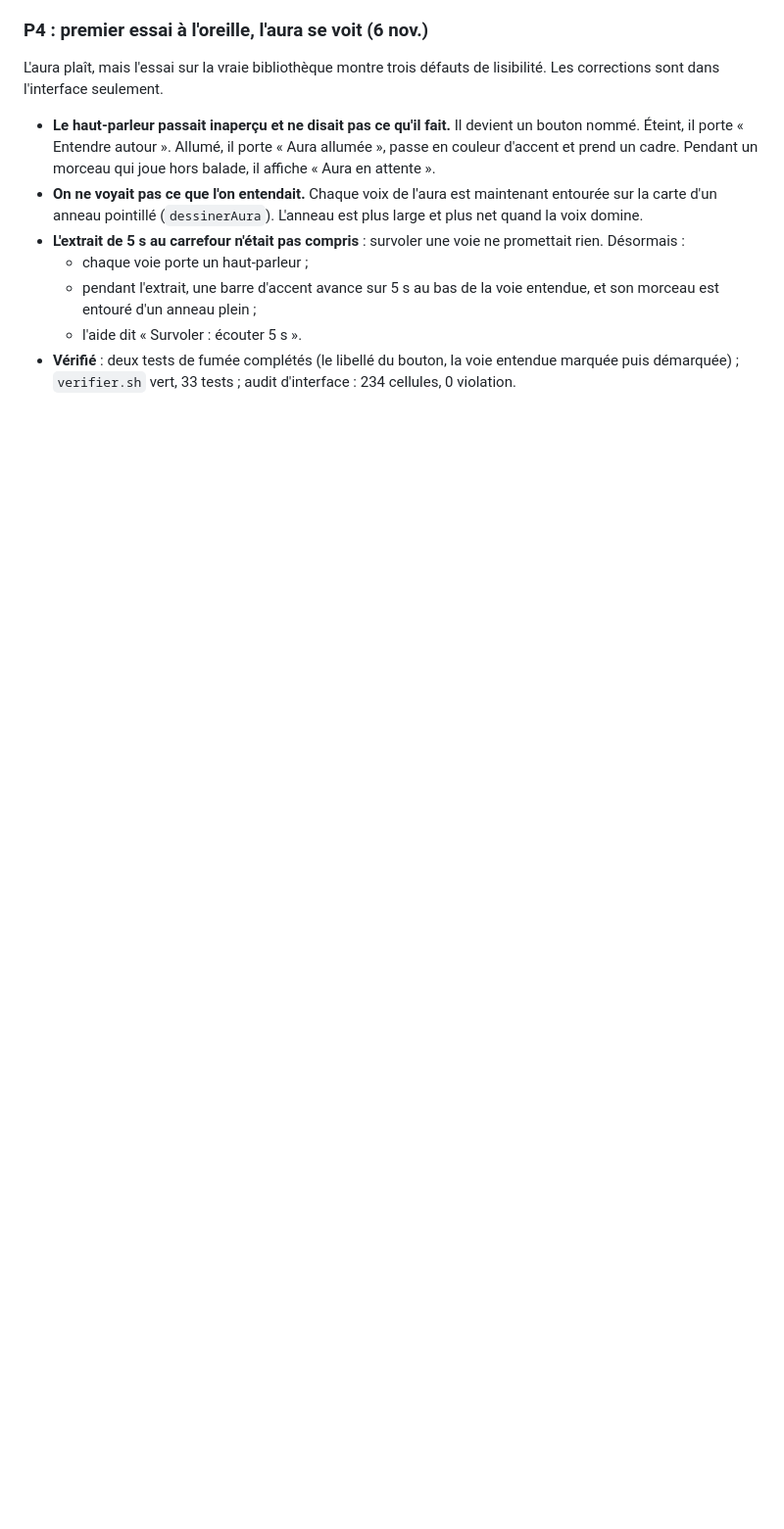
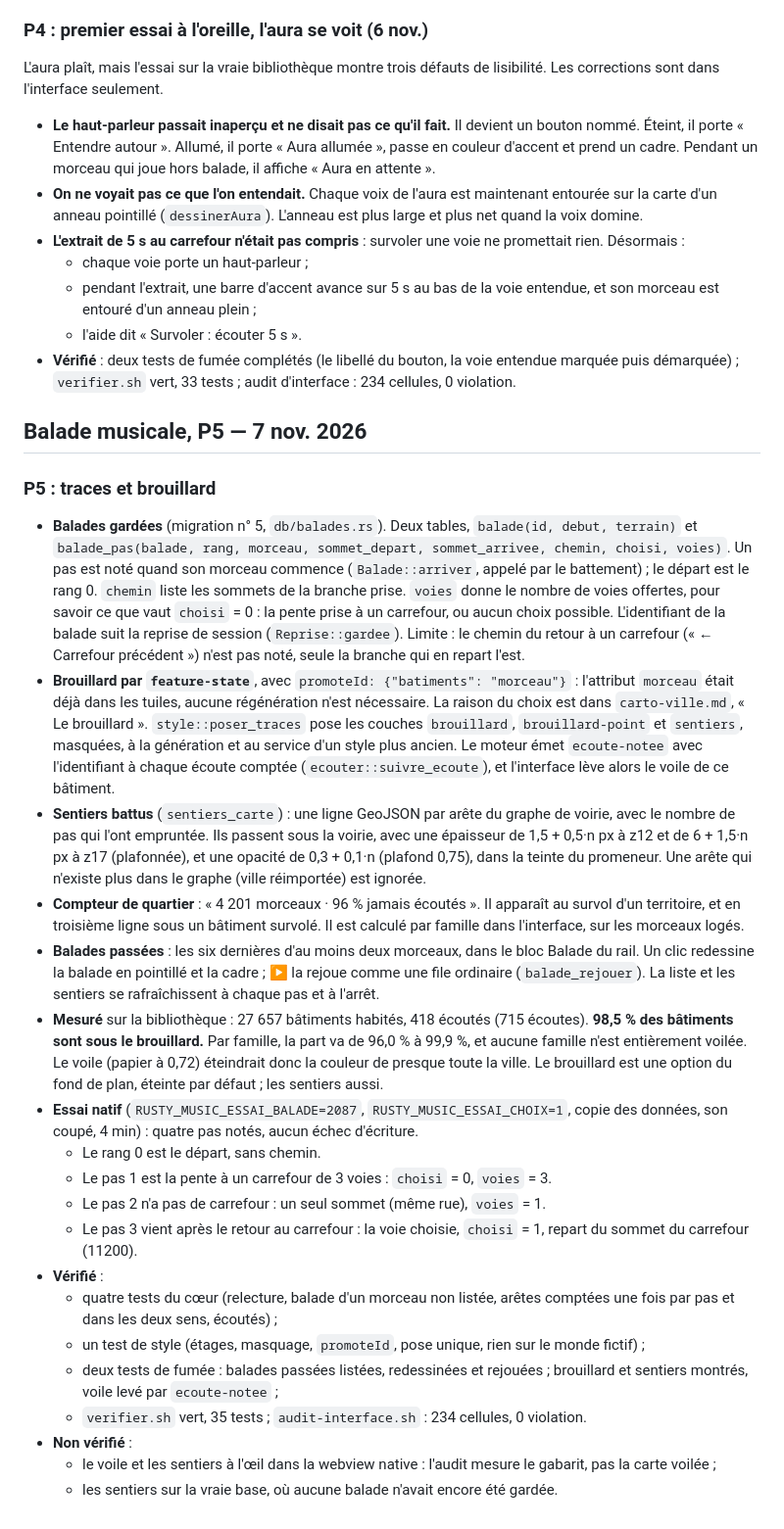
Before and after one commit to rousseau/rusty-music, a Markdown page: docs/journal.md, the part around the change. Shown at 98% size. Drawn GitHub-style; blank space fills up the shorter version.

Commit message:
Journal : P5 de la balade, fait et mesuré
98,5 % des bâtiments habités sous le brouillard (27 657, 418 écoutés),
de 96,0 % à 99,9 % par famille : l'option reste éteinte par défaut.
Essai natif de quatre pas, tests, et ce qui n'est pas vérifié. P5 à
« fait » dans plan-balade.md et suite.md.

Co-Authored-By: Claude Opus 5.5 <noreply@anthropic.com>

```diff
--- a/docs/journal.md
+++ b/docs/journal.md
@@ -3102,3 +3102,69 @@ lisibilité. Les corrections sont dans l'interface seulement.
 - **Vérifié** : deux tests de fumée complétés (le libellé du bouton, la voie
   entendue marquée puis démarquée) ; `verifier.sh` vert, 33 tests ; audit
   d'interface : 234 cellules, 0 violation.
+
+## Balade musicale, P5 — 7 nov. 2026
+
+### P5 : traces et brouillard
+
+- **Balades gardées** (migration n° 5, `db/balades.rs`). Deux tables,
+  `balade(id, debut, terrain)` et `balade_pas(balade, rang, morceau,
+  sommet_depart, sommet_arrivee, chemin, choisi, voies)`. Un pas est noté
+  quand son morceau commence (`Balade::arriver`, appelé par le battement) ;
+  le départ est le rang 0. `chemin` liste les sommets de la branche prise.
+  `voies` donne le nombre de voies offertes, pour savoir ce que vaut
+  `choisi` = 0 : la pente prise à un carrefour, ou aucun choix possible.
+  L'identifiant de la balade suit la reprise de session (`Reprise::gardee`).
+  Limite : le chemin du retour à un carrefour (« ← Carrefour précédent »)
+  n'est pas noté, seule la branche qui en repart l'est.
+- **Brouillard par `feature-state`**, avec `promoteId: {"batiments":
+  "morceau"}` : l'attribut `morceau` était déjà dans les tuiles, aucune
+  régénération n'est nécessaire. La raison du choix est dans `carto-ville.md`,
+  « Le brouillard ». `style::poser_traces` pose les couches `brouillard`,
+  `brouillard-point` et `sentiers`, masquées, à la génération et au service
+  d'un style plus ancien. Le moteur émet `ecoute-notee` avec l'identifiant à
+  chaque écoute comptée (`ecouter::suivre_ecoute`), et l'interface lève alors
+  le voile de ce bâtiment.
+- **Sentiers battus** (`sentiers_carte`) : une ligne GeoJSON par arête du
+  graphe de voirie, avec le nombre de pas qui l'ont empruntée. Ils passent sous
+  la voirie, avec une épaisseur de 1,5 + 0,5·n px à z12 et de 6 + 1,5·n px à
+  z17 (plafonnée), et une opacité de 0,3 + 0,1·n (plafond 0,75), dans la
+  teinte du promeneur. Une arête qui n'existe plus dans le graphe (ville
+  réimportée) est ignorée.
+- **Compteur de quartier** : « 4 201 morceaux · 96 % jamais écoutés ». Il
+  apparaît au survol d'un territoire, et en troisième ligne sous un bâtiment
+  survolé. Il est calculé par famille dans l'interface, sur les morceaux
+  logés.
+- **Balades passées** : les six dernières d'au moins deux morceaux, dans le
+  bloc Balade du rail. Un clic redessine la balade en pointillé et la cadre ;
+  ▶ la rejoue comme une file ordinaire (`balade_rejouer`). La liste et les
+  sentiers se rafraîchissent à chaque pas et à l'arrêt.
+- **Mesuré** sur la bibliothèque : 27 657 bâtiments habités, 418 écoutés
+  (715 écoutes). **98,5 % des bâtiments sont sous le brouillard.** Par
+  famille, la part va de 96,0 % à 99,9 %, et aucune famille n'est entièrement
+  voilée. Le voile (papier à 0,72) éteindrait donc la couleur de presque toute
+  la ville. Le brouillard est une option du fond de plan, éteinte par défaut ;
+  les sentiers aussi.
+- **Essai natif** (`RUSTY_MUSIC_ESSAI_BALADE=2087`, `RUSTY_MUSIC_ESSAI_CHOIX=1`,
+  copie des données, son coupé, 4 min) : quatre pas notés, aucun échec
+  d'écriture.
+  - Le rang 0 est le départ, sans chemin.
+  - Le pas 1 est la pente à un carrefour de 3 voies : `choisi` = 0,
+    `voies` = 3.
+  - Le pas 2 n'a pas de carrefour : un seul sommet (même rue), `voies` = 1.
+  - Le pas 3 vient après le retour au carrefour : la voie choisie,
+    `choisi` = 1, repart du sommet du carrefour (11200).
+- **Vérifié** :
+  - quatre tests du cœur (relecture, balade d'un morceau non listée, arêtes
+    comptées une fois par pas et dans les deux sens, écoutés) ;
+  - un test de style (étages, masquage, `promoteId`, pose unique, rien sur
+    le monde fictif) ;
+  - deux tests de fumée : balades passées listées, redessinées et rejouées ;
+    brouillard et sentiers montrés, voile levé par `ecoute-notee` ;
+  - `verifier.sh` vert, 35 tests ; `audit-interface.sh` : 234 cellules,
+    0 violation.
+- **Non vérifié** :
+  - le voile et les sentiers à l'œil dans la webview native : l'audit mesure
+    le gabarit, pas la carte voilée ;
+  - les sentiers sur la vraie base, où aucune balade n'avait encore été
+    gardée.
```
Also changed, not shown: docs/plan-balade.md (+1 -1 lines), docs/suite.md (+7 -1 lines).
